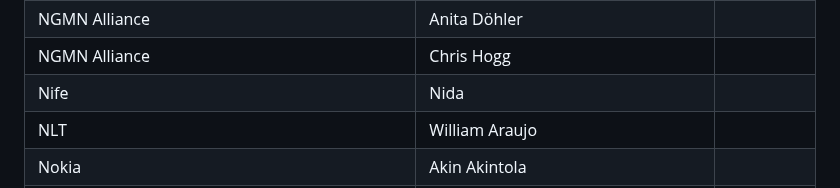
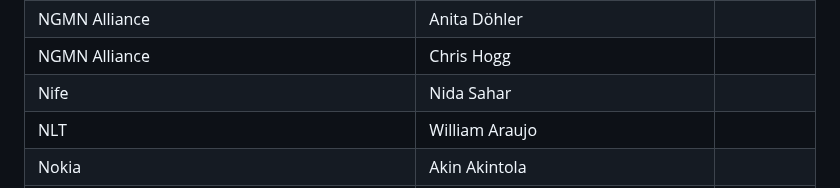
Before and after one commit to camaraproject/Governance, a Markdown page: PARTICIPANTS.MD, the part around the change. GitHub-like rendering.

```diff
--- a/PARTICIPANTS.MD
+++ b/PARTICIPANTS.MD
@@ -663,7 +663,7 @@
 | Nextgen Clearing | Philip Hodgson ||
 | NGMN Alliance | Anita Döhler ||
 | NGMN Alliance | Chris Hogg ||
-| Nife | Nida ||
+| Nife | Nida Sahar ||
 | NLT | William Araujo ||
 | Nokia | Akin Akintola ||
 | Nokia | Atul Purohit ||
```
